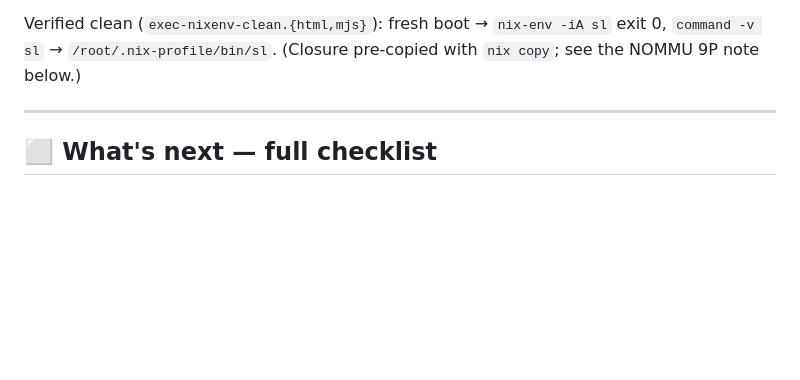
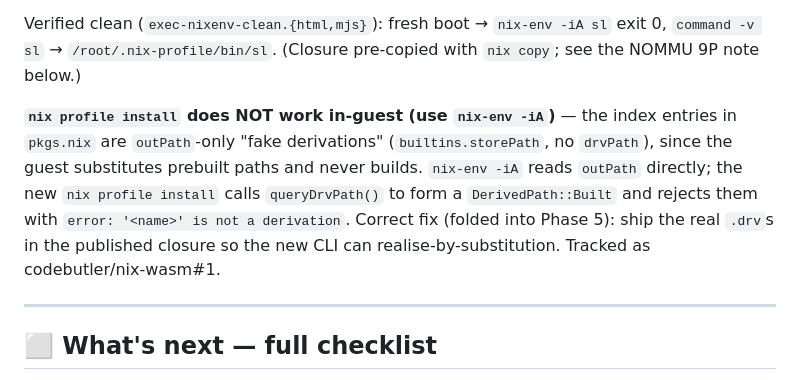
Before and after one commit to codebutler/nix-wasm, a Markdown page: docs/STATUS.md, the part around the change. GitHub-like rendering; blank space fills up the shorter version.

```diff
--- a/docs/STATUS.md
+++ b/docs/STATUS.md
@@ -177,6 +177,15 @@ init (`pc/vendor/linux-wasm/pc-init`), so install-by-name works on a fresh boot:
 Verified clean (`exec-nixenv-clean.{html,mjs}`): fresh boot → `nix-env -iA sl`
 exit 0, `command -v sl` → `/root/.nix-profile/bin/sl`. (Closure pre-copied with
 `nix copy`; see the NOMMU 9P note below.)
+
+**`nix profile install` does NOT work in-guest (use `nix-env -iA`)** — the index
+entries in `pkgs.nix` are `outPath`-only "fake derivations" (`builtins.storePath`,
+no `drvPath`), since the guest substitutes prebuilt paths and never builds.
+`nix-env -iA` reads `outPath` directly; the new `nix profile install` calls
+`queryDrvPath()` to form a `DerivedPath::Built` and rejects them with
+`error: '<name>' is not a derivation`. Correct fix (folded into Phase 5): ship the
+real `.drv`s in the published closure so the new CLI can realise-by-substitution.
+Tracked as codebutler/nix-wasm#1.
 
 ---
 
```
Also changed, not shown: CLAUDE.md (+17 -11 lines), docs/plan-guest-shell.md (deleted, +0 -154 lines).
